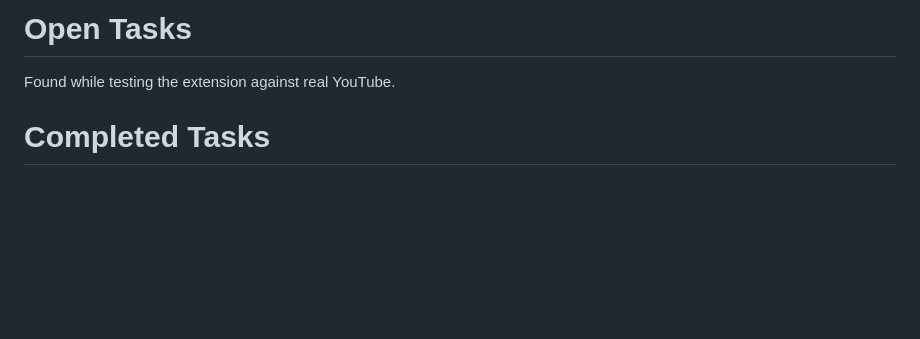
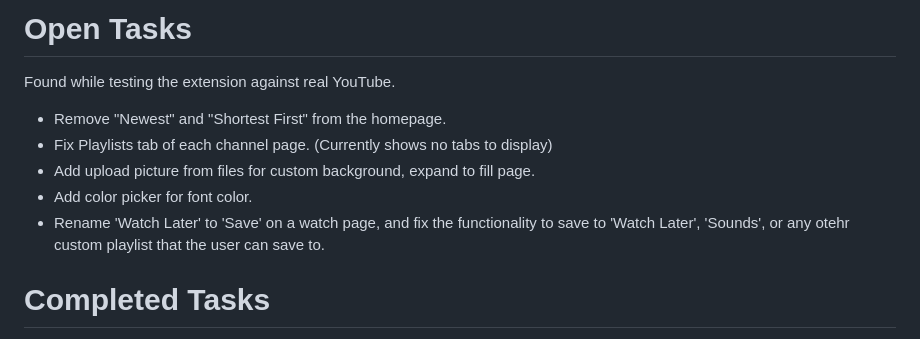
Before and after one commit to edenreb/dumbify, a Markdown page: TODO.md, the part around the change. GitHub-like rendering; blank space fills up the shorter version.

Commit message:
Add open tasks: homepage sort options, channel playlists tab, custom background, font color, Save playlist picker

```diff
--- a/TODO.md
+++ b/TODO.md
@@ -3,6 +3,11 @@
 # Open Tasks
 
 Found while testing the extension against real YouTube.
+- Remove "Newest" and "Shortest First" from the homepage.
+- Fix Playlists tab of each channel page. (Currently shows no tabs to display)
+- Add upload picture from files for custom background, expand to fill page.
+- Add color picker for font color.
+- Rename 'Watch Later' to 'Save' on a watch page, and fix the functionality to save to 'Watch Later', 'Sounds', or any otehr custom playlist that the user can save to.
 
 
 # Completed Tasks
```
